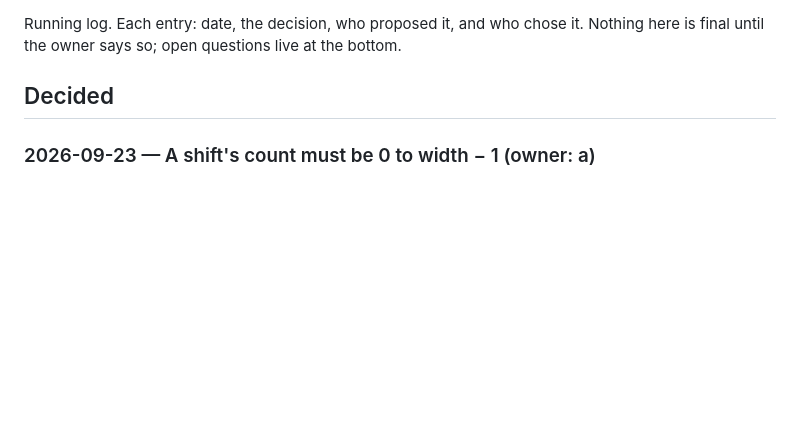
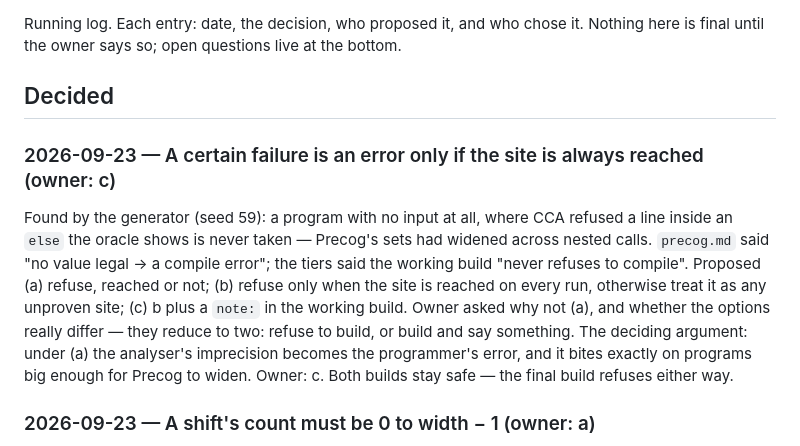
Before and after one commit to Soclets/CyborgPL, a Markdown page: DECISIONS.md, the part around the change. Drawn GitHub-style; blank space fills up the shorter version.

Commit message:
A certain failure is an error only if the site is always reached (owner: c)
Co-Authored-By: design claude <noreply@anthropic.com>

```diff
--- a/DECISIONS.md
+++ b/DECISIONS.md
@@ -4,6 +4,21 @@ Running log. Each entry: date, the decision, who proposed it, and who chose it.
 Nothing here is final until the owner says so; open questions live at the bottom.
 
 ## Decided
+
+### 2026-09-23 — A certain failure is an error only if the site is always reached (owner: c)
+
+Found by the generator (seed 59): a program with no input at all, where
+CCA refused a line inside an `else` the oracle shows is never taken —
+Precog's sets had widened across nested calls. `precog.md` said "no
+value legal → a compile error"; the tiers said the working build "never
+refuses to compile". Proposed (a) refuse, reached or not; (b) refuse
+only when the site is reached on every run, otherwise treat it as any
+unproven site; (c) b plus a `note:` in the working build. Owner asked
+why not (a), and whether the options really differ — they reduce to two:
+refuse to build, or build and say something. The deciding argument:
+under (a) the analyser's imprecision becomes the programmer's error,
+and it bites exactly on programs big enough for Precog to widen. Owner:
+c. Both builds stay safe — the final build refuses either way.
 
 ### 2026-09-23 — A shift's count must be 0 to width − 1 (owner: a)
 
```
Also changed, not shown: design/precog.md (+18 -2 lines).
